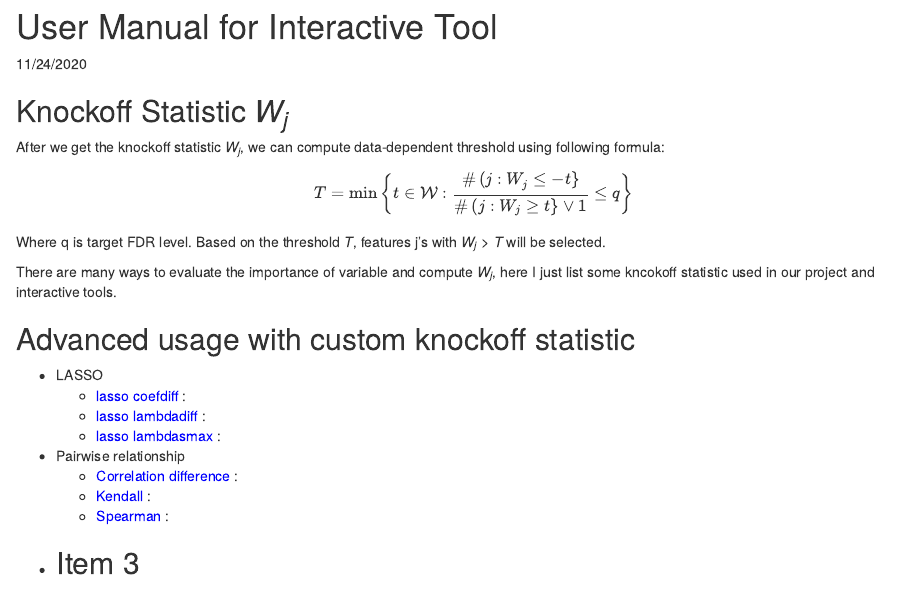
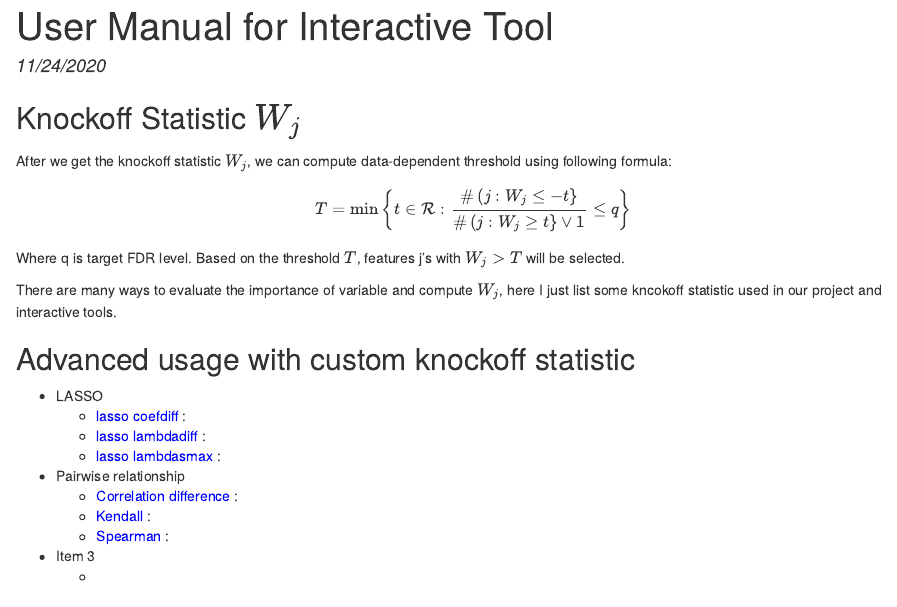
Before and after one commit to zhengzihaosqs/Selective-inference, an R Markdown document (explanation.Rmd): the page in a window 1100 px wide, from its top. The pictures show the output file explanation.html that the author committed with the source, opened offline.

Commit message:
remove md

```diff
--- a/explanation.Rmd
+++ b/explanation.Rmd
@@ -1,7 +1,9 @@
 ---
 title: "User Manual for Interactive Tool"
 date: "11/24/2020"
-output: github_document        # html_document
+output:
+  html_document
+
 ---
 
 
@@ -9,7 +11,7 @@ output: github_document        # html_document
 
 After we get the knockoff statistic $W_j$, we can compute data-dependent threshold using following formula:
 $$
-T=\min \left\{t \in \mathcal{W}: \frac{\#\left(j: W_{j} \leq-t\right\}}{\#\left(j: W_{j} \geq t\right\} \vee 1} \leq q\right\}
+T=\min \left\{t \in \mathcal{R}: \frac{\#\left(j: W_{j} \leq-t\right\}}{\#\left(j: W_{j} \geq t\right\} \vee 1} \leq q\right\}
 $$
 Where q is target FDR level. Based on the threshold $T$, features j's with $W_j>T$ will be selected.
 
```
Also changed, not shown: explanation.html, explanation.md (deleted), 1 other file.
